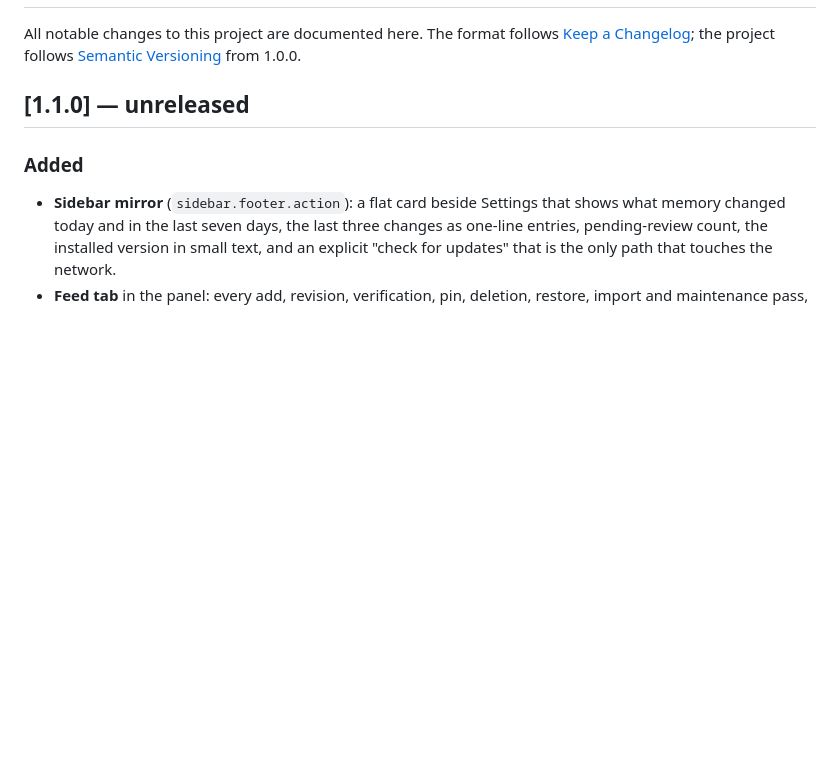
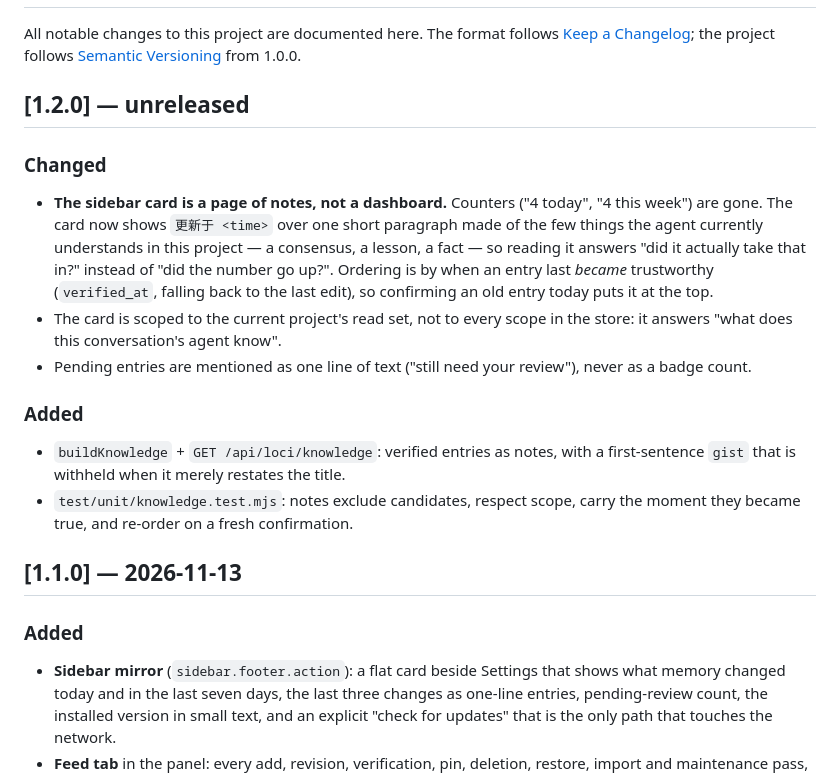
Before and after one commit to Awenforever/dsh-loci, a Markdown page: CHANGELOG.md, the part around the change. Drawn GitHub-style; blank space fills up the shorter version.

```diff
--- a/CHANGELOG.md
+++ b/CHANGELOG.md
@@ -4,7 +4,30 @@ All notable changes to this project are documented here. The format follows
 [Keep a Changelog](https://keepachangelog.com/en/1.1.0/); the project follows
 [Semantic Versioning](https://semver.org/spec/v2.0.0.html) from 1.0.0.
 
-## [1.1.0] — unreleased
+## [1.2.0] — unreleased
+
+### Changed
+
+- **The sidebar card is a page of notes, not a dashboard.** Counters ("4 today",
+  "4 this week") are gone. The card now shows `更新于 <time>` over one short
+  paragraph made of the few things the agent currently understands in this
+  project — a consensus, a lesson, a fact — so reading it answers "did it
+  actually take that in?" instead of "did the number go up?".
+  Ordering is by when an entry last *became* trustworthy (`verified_at`, falling
+  back to the last edit), so confirming an old entry today puts it at the top.
+- The card is scoped to the current project's read set, not to every scope in the
+  store: it answers "what does this conversation's agent know".
+- Pending entries are mentioned as one line of text ("still need your review"),
+  never as a badge count.
+
+### Added
+
+- `buildKnowledge` + `GET /api/loci/knowledge`: verified entries as notes, with a
+  first-sentence `gist` that is withheld when it merely restates the title.
+- `test/unit/knowledge.test.mjs`: notes exclude candidates, respect scope, carry
+  the moment they became true, and re-order on a fresh confirmation.
+
+## [1.1.0] — 2026-11-13
 
 ### Added
 
```
Also changed, not shown: README.md (+8 -6 lines), README.zh.md (+2 -0 lines), marketplace/screenshots/sidebar-mirror.png (deleted), marketplace/screenshots/sidebar-note.png (added), ui-report.png, 11 other files.
